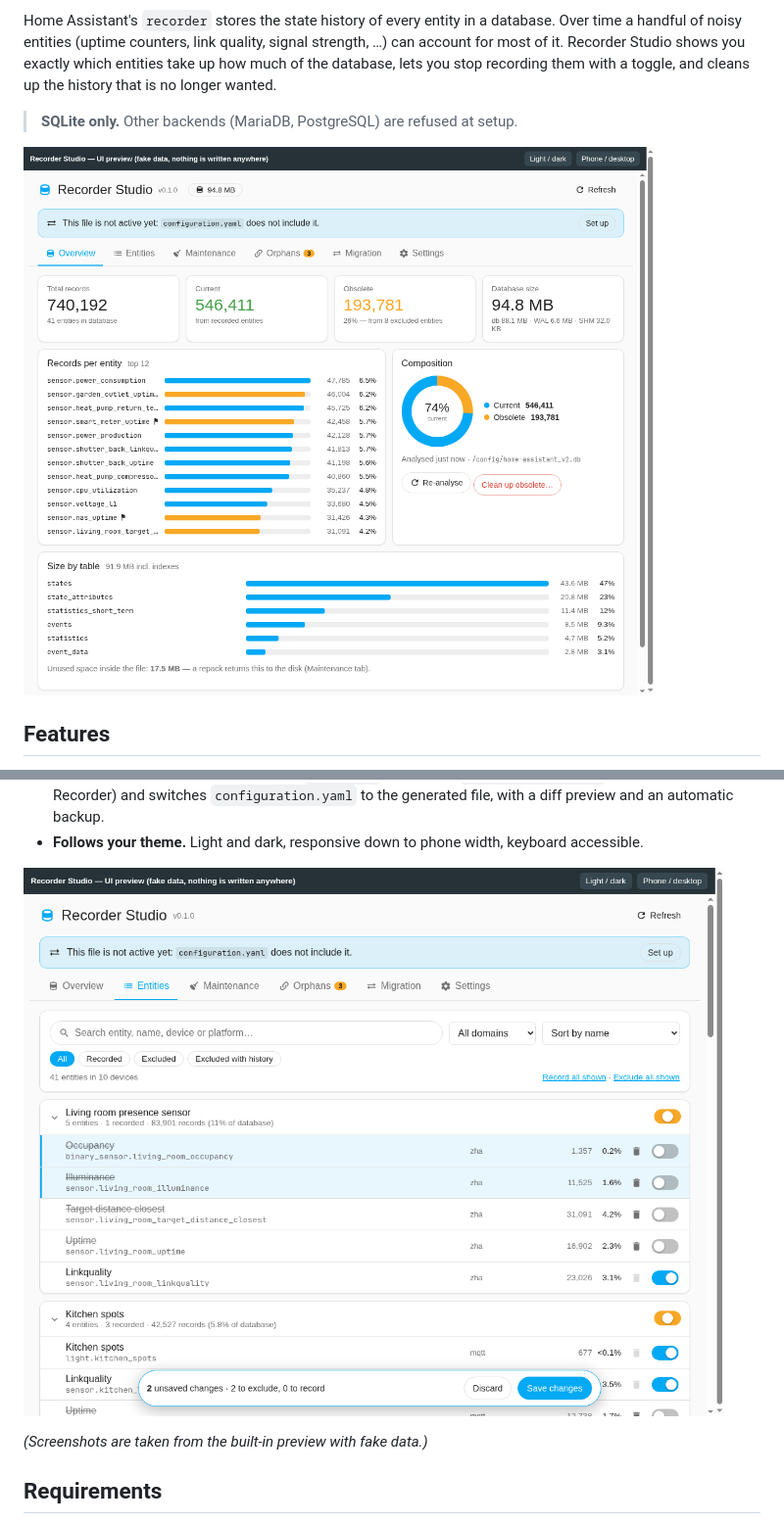
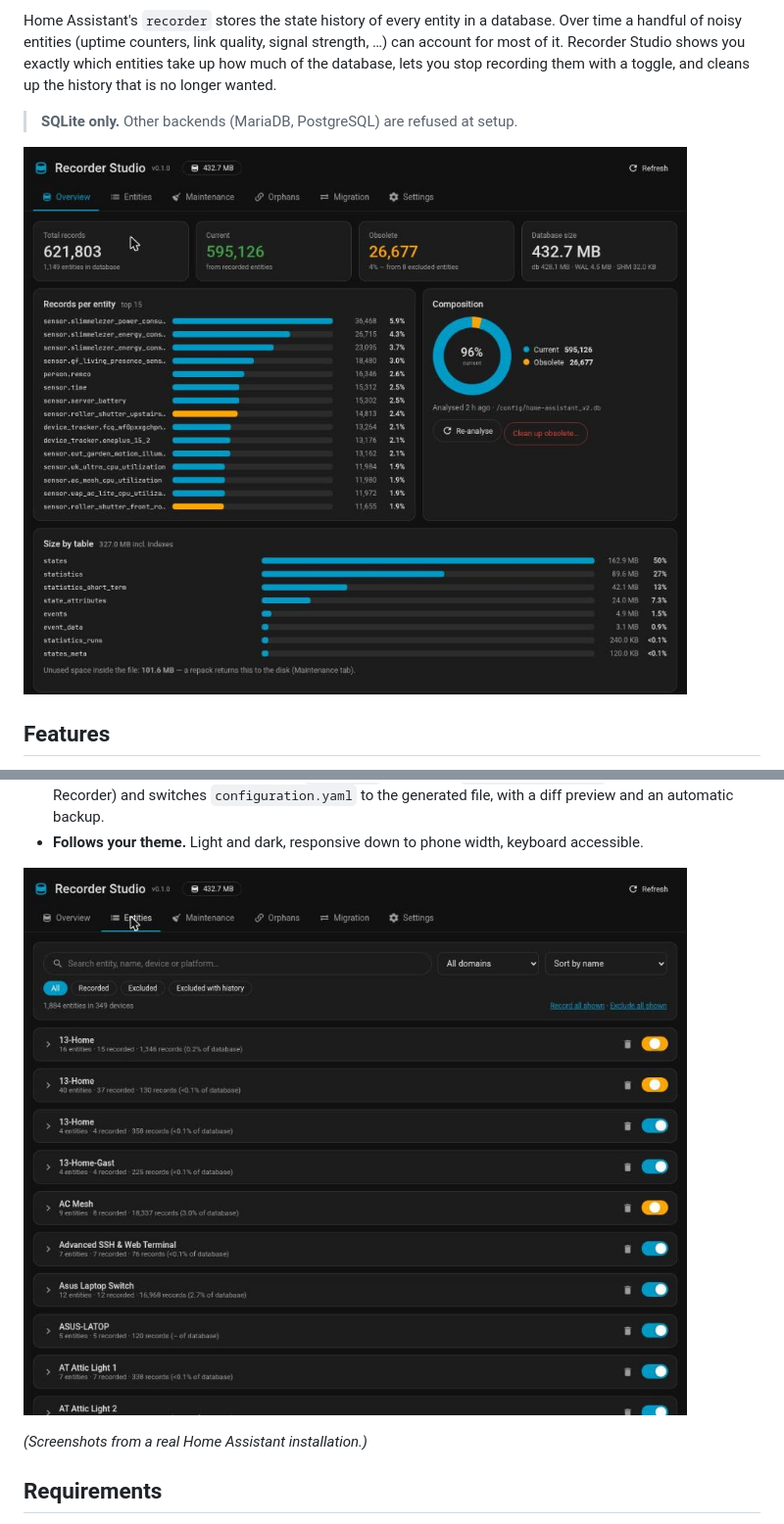
Before and after one commit to r3mcos3/recorder-studio, a Markdown page: README.md, 2 parts joined by grey strips. Shown at 98% size. Rendered like a GitHub page; pictures changed too: docs/images/entities.png, docs/images/overview.png.

Commit message:
📸 Use real screenshots in the README

```diff
--- a/README.md
+++ b/README.md
@@ -34,7 +34,7 @@ history that is no longer wanted.
 
 ![Entities](docs/images/entities.png)
 
-*(Screenshots are taken from the built-in preview with fake data.)*
+*(Screenshots from a real Home Assistant installation.)*
 
 ## Requirements
 
```
Also changed, not shown: docs/images/maintenance.png, docs/images/migration.png.
